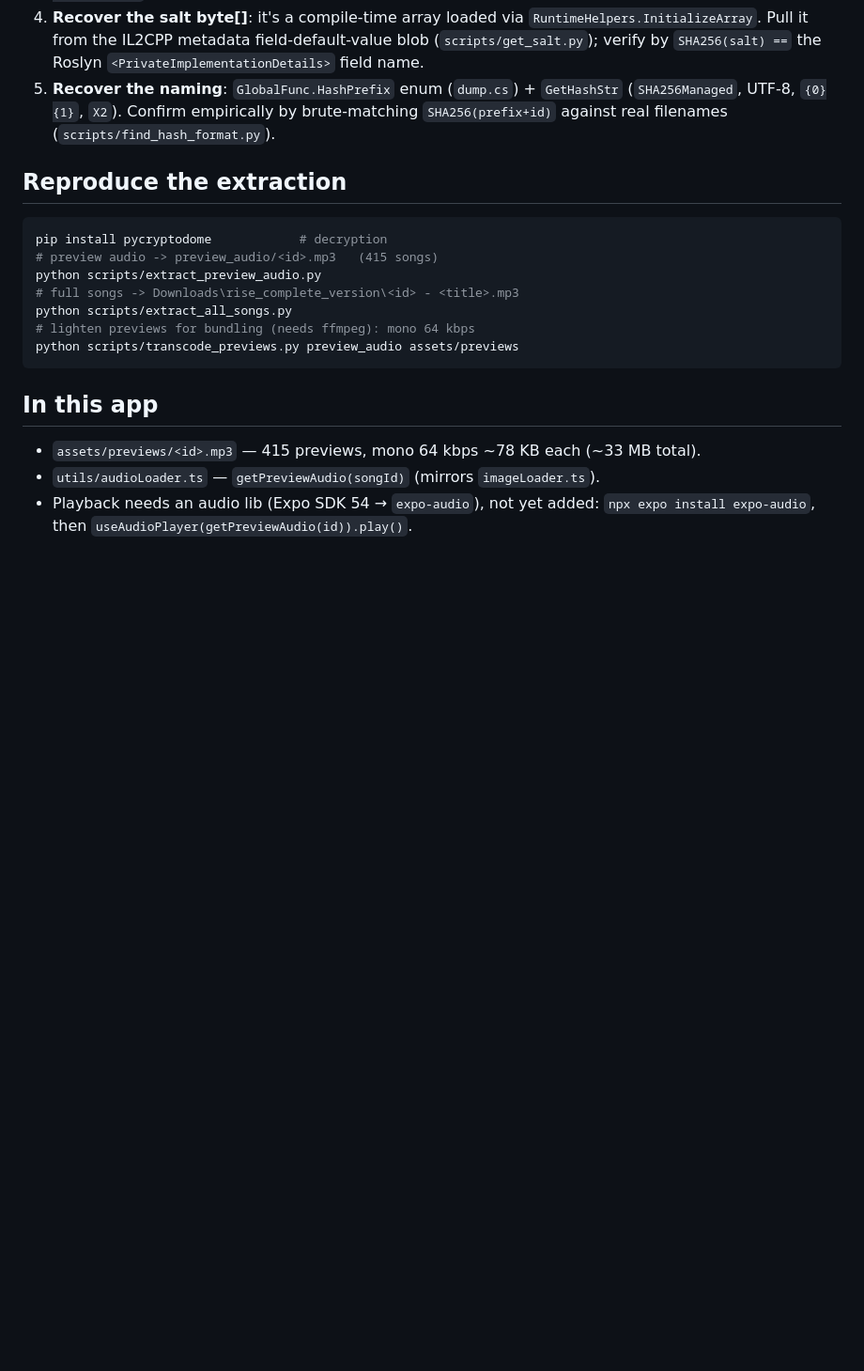
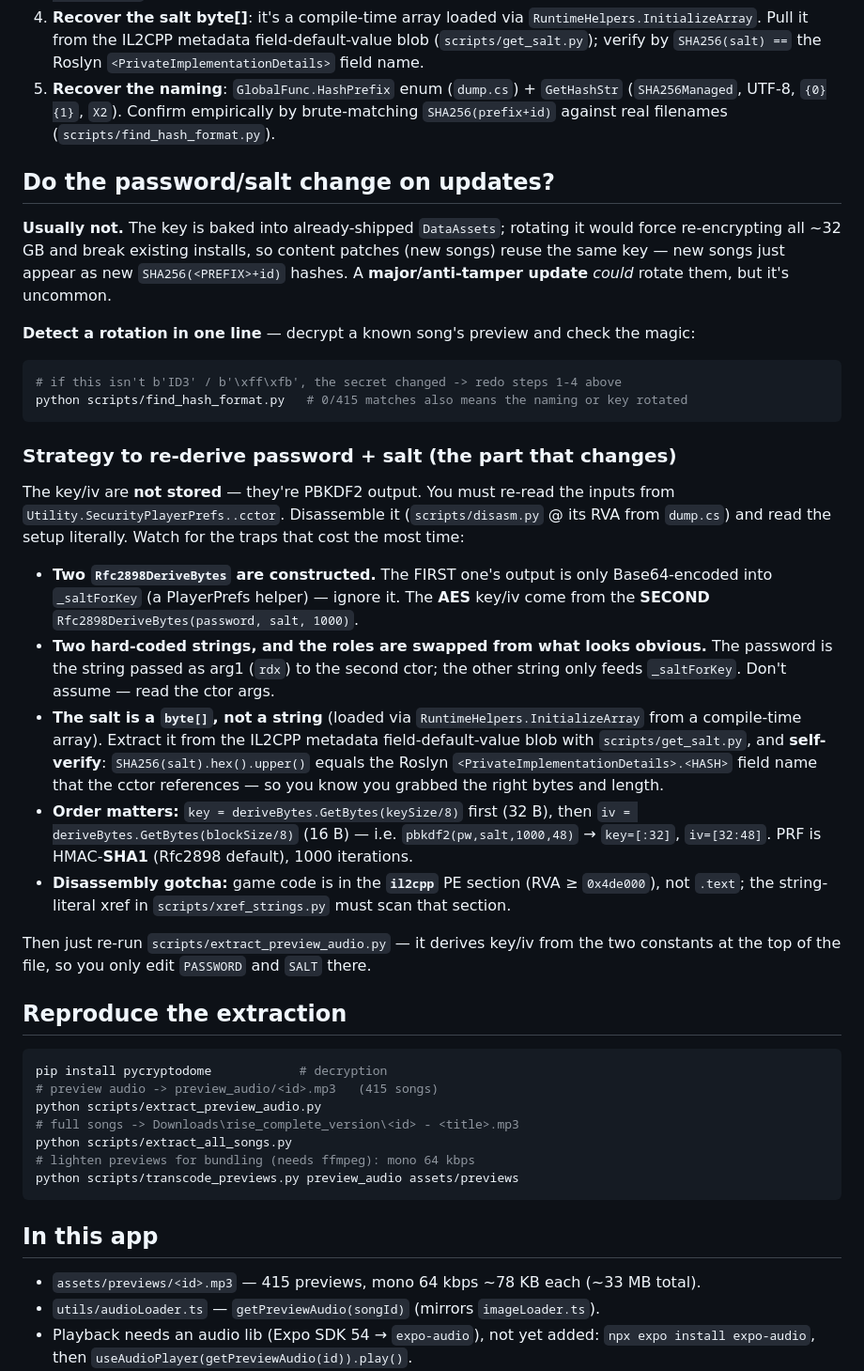
Before and after one commit to shk33/pump_rise_random, a Markdown page: docs/dataassets-decryption.md, the part around the change. Shown at 94% size. Drawn GitHub-style; blank space fills up the shorter version.

Commit message:
docs: add password/salt rotation strategy for future game updates
Explain that the AES secret rarely changes on content patches, how to detect
a rotation, and the exact strategy + gotchas to re-derive password + salt from
SecurityPlayerPrefs..cctor (two Rfc2898 instances, swapped string roles, salt is
a byte[] from metadata, key-then-iv order, il2cpp PE section).

Co-Authored-By: Claude Opus 4.8 (1M context) <noreply@anthropic.com>

````diff
--- a/docs/dataassets-decryption.md
+++ b/docs/dataassets-decryption.md
@@ -77,6 +77,45 @@ e.g. the preview for song `1808` = `SHA256("PREVIEWAUDIO1808")` (uppercase hex)
    (`SHA256Managed`, UTF-8, `{0}{1}`, `X2`). Confirm empirically by brute-matching
    `SHA256(prefix+id)` against real filenames (`scripts/find_hash_format.py`).
 
+## Do the password/salt change on updates?
+
+**Usually not.** The key is baked into already-shipped `DataAssets`; rotating it would
+force re-encrypting all ~32 GB and break existing installs, so content patches (new
+songs) reuse the same key — new songs just appear as new `SHA256(<PREFIX>+id)` hashes.
+A **major/anti-tamper update** *could* rotate them, but it's uncommon.
+
+**Detect a rotation in one line** — decrypt a known song's preview and check the magic:
+```python
+# if this isn't b'ID3' / b'\xff\xfb', the secret changed -> redo steps 1-4 above
+python scripts/find_hash_format.py   # 0/415 matches also means the naming or key rotated
+```
+
+### Strategy to re-derive password + salt (the part that changes)
+
+The key/iv are **not stored** — they're PBKDF2 output. You must re-read the inputs from
+`Utility.SecurityPlayerPrefs..cctor`. Disassemble it (`scripts/disasm.py` @ its RVA from
+`dump.cs`) and read the setup literally. Watch for the traps that cost the most time:
+
+- **Two `Rfc2898DeriveBytes` are constructed.** The FIRST one's output is only
+  Base64-encoded into `_saltForKey` (a PlayerPrefs helper) — ignore it. The **AES**
+  key/iv come from the **SECOND** `Rfc2898DeriveBytes(password, salt, 1000)`.
+- **Two hard-coded strings, and the roles are swapped from what looks obvious.** The
+  password is the string passed as arg1 (`rdx`) to the second ctor; the other string
+  only feeds `_saltForKey`. Don't assume — read the ctor args.
+- **The salt is a `byte[]`, not a string** (loaded via `RuntimeHelpers.InitializeArray`
+  from a compile-time array). Extract it from the IL2CPP metadata field-default-value
+  blob with `scripts/get_salt.py`, and **self-verify**: `SHA256(salt).hex().upper()`
+  equals the Roslyn `<PrivateImplementationDetails>.<HASH>` field name that the cctor
+  references — so you know you grabbed the right bytes and length.
+- **Order matters:** `key = deriveBytes.GetBytes(keySize/8)` first (32 B), then
+  `iv = deriveBytes.GetBytes(blockSize/8)` (16 B) — i.e. `pbkdf2(pw,salt,1000,48)` →
+  `key=[:32]`, `iv=[32:48]`. PRF is HMAC-**SHA1** (Rfc2898 default), 1000 iterations.
+- **Disassembly gotcha:** game code is in the **`il2cpp`** PE section (RVA ≥ `0x4de000`),
+  not `.text`; the string-literal xref in `scripts/xref_strings.py` must scan that section.
+
+Then just re-run `scripts/extract_preview_audio.py` — it derives key/iv from the two
+constants at the top of the file, so you only edit `PASSWORD` and `SALT` there.
+
 ## Reproduce the extraction
 
 ```bash
````
